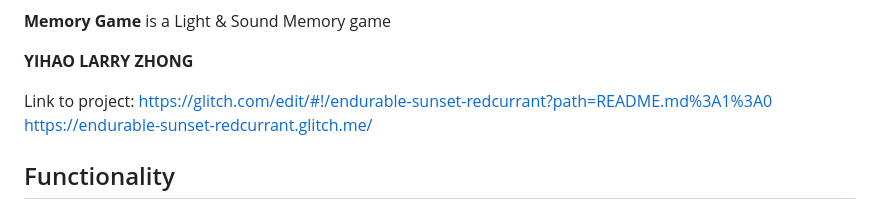
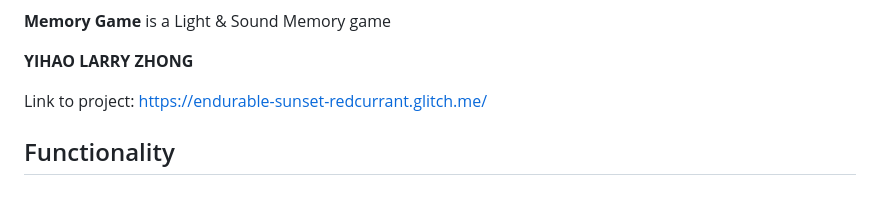
Before and after one commit to yihaozhong/Light-Sound-Memory-Game, a Markdown page: README.md, the part around the change. Drawn GitHub-style.

```diff
--- a/README.md
+++ b/README.md
@@ -2,7 +2,7 @@
 
 **YIHAO LARRY ZHONG**
 
-Link to project: https://glitch.com/edit/#!/endurable-sunset-redcurrant?path=README.md%3A1%3A0
+Link to project:
 https://endurable-sunset-redcurrant.glitch.me/
 
 ## Functionality
```
